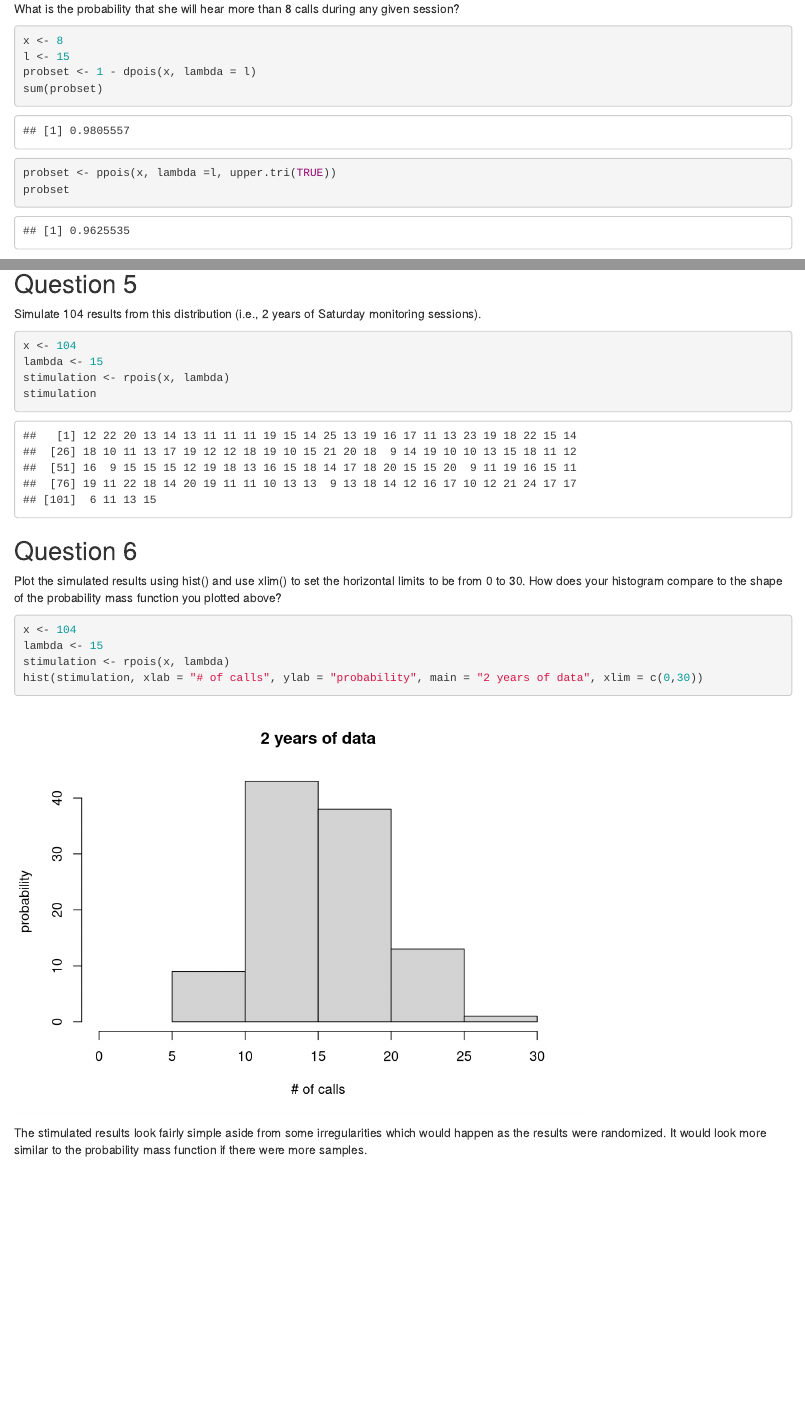
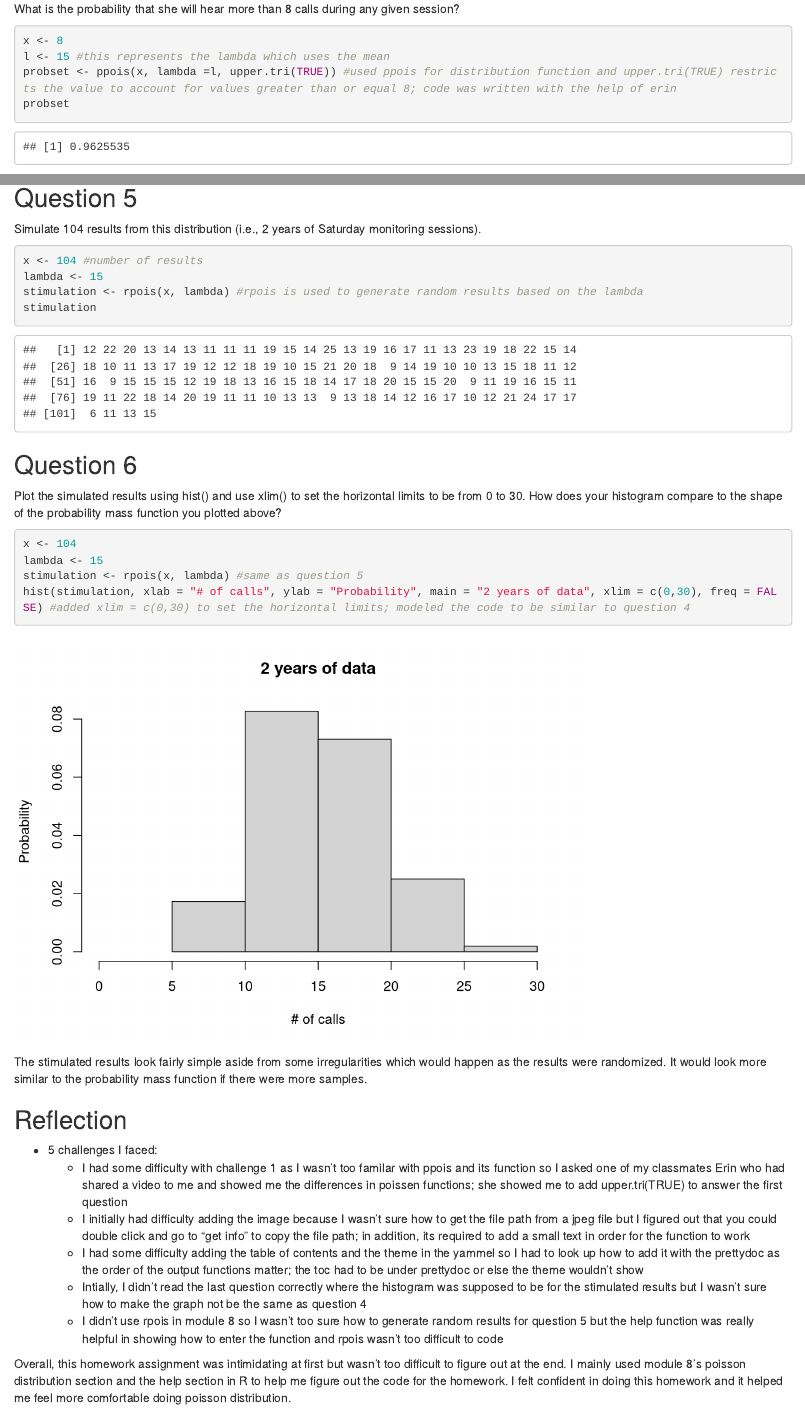
Before and after one commit to amandafwu/AN588-Week3-Amandafw, an R Markdown document (Amandafw_FinalHomeworkCode_02.Rmd): the page in a window 1100 px wide, from 360 px down, and a second part further down, joined at a grey line. Rendered offline with R 4.5, knitr and Pandoc, with nearby package versions; drawn as R Markdown's standard HTML page in place of the format the file asks for; code that draws random numbers runs with fixed seeds of ours.

Commit message:
FINAL PUSH

````diff
--- a/Amandafw_FinalHomeworkCode_02.Rmd
+++ b/Amandafw_FinalHomeworkCode_02.Rmd
@@ -19,10 +19,8 @@ Every Saturday morning, at the same time, a primatologist goes and sits in the f
 What is the probability that she will hear more than 8 calls during any given session?
 ```{r Question 1}
 x <- 8
-l <- 15
-probset <- 1 - dpois(x, lambda = l)
-sum(probset)
-probset <- ppois(x, lambda =l, upper.tri(TRUE))
+l <- 15 #this represents the lambda which uses the mean
+probset <- ppois(x, lambda =l, upper.tri(TRUE)) #used ppois for distribution function and upper.tri(TRUE) restricts the value to account for values greater than or equal 8; code was written with the help of erin
 probset
 ```
 
@@ -60,9 +58,9 @@ barplot(probset, names.arg = x, space = 0, xlab = "# of calls", ylab = "Probabil
 ## Question 5
 Simulate 104 results from this distribution (i.e., 2 years of Saturday monitoring sessions).
 ```{r Question 5}
-x <- 104
+x <- 104 #number of results
 lambda <- 15
-stimulation <- rpois(x, lambda)
+stimulation <- rpois(x, lambda) #rpois is used to generate random results based on the lambda
 stimulation
 ```
 
@@ -72,7 +70,17 @@ Plot the simulated results using hist() and use xlim() to set the horizontal lim
 ```{r Question 6}
 x <- 104
 lambda <- 15
-stimulation <- rpois(x, lambda)
-hist(stimulation, xlab = "# of calls", ylab = "probability", main = "2 years of data", xlim = c(0,30))
+stimulation <- rpois(x, lambda) #same as question 5
+hist(stimulation, xlab = "# of calls", ylab = "Probability", main = "2 years of data", xlim = c(0,30), freq = FALSE) #added xlim = c(0,30) to set the horizontal limits; modeled the code to be similar to question 4
 ```
 The stimulated results look fairly simple aside from some irregularities which would happen as the results were randomized. It would look more similar to the probability mass function if there were more samples.
+
+## Reflection
+* 5 challenges I faced:
+  + I had some difficulty with challenge 1 as I wasn't too familar with ppois and its function so I asked one of my classmates Erin who had shared a video to me and showed me the differences in poissen functions; she showed me to add upper.tri(TRUE) to answer the first question
+  + I initially had difficulty adding the image because I wasn't sure how to get the file path from a jpeg file but I figured out that you could double click and go to "get info" to copy the file path; in addition, its required to add a small text in order for the function to work
+  + I had some difficulty adding the table of contents and the theme in the yammel so I had to look up how to add it with the prettydoc as the order of the output functions matter; the toc had to be under prettydoc or else the theme wouldn't show
+  + Intially, I didn't read the last question correctly where the histogram was supposed to be for the stimulated results but I wasn't sure how to make the graph not be the same as question 4
+  + I didn't use rpois in module 8 so I wasn't too sure how to generate random results for question 5 but the help function was really helpful in showing how to enter the function and rpois wasn't too difficult to code
+
+Overall, this homework assignment was intimidating at first but wasn't too difficult to figure out at the end. I mainly used module 8's poisson distribution section and the help section in R to help me figure out the code for the homework. I felt confident in doing this homework and it helped me feel more comfortable doing poisson distribution.
````
Also changed, not shown: Amandafw_FinalHomeworkCode_02.html (added), Amandafw_FinalHomeworkCode_02.Rmd (14 more changed lines).
